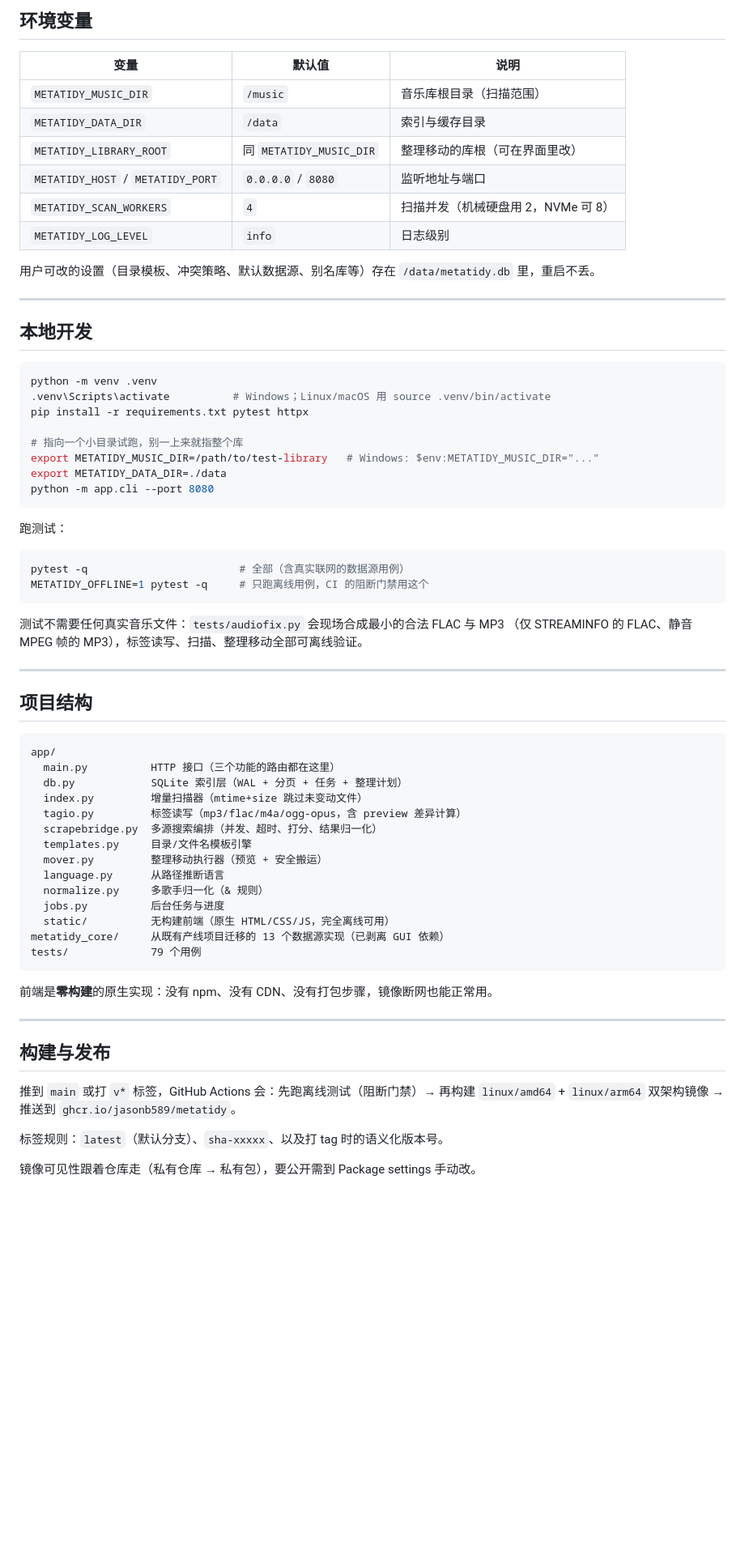
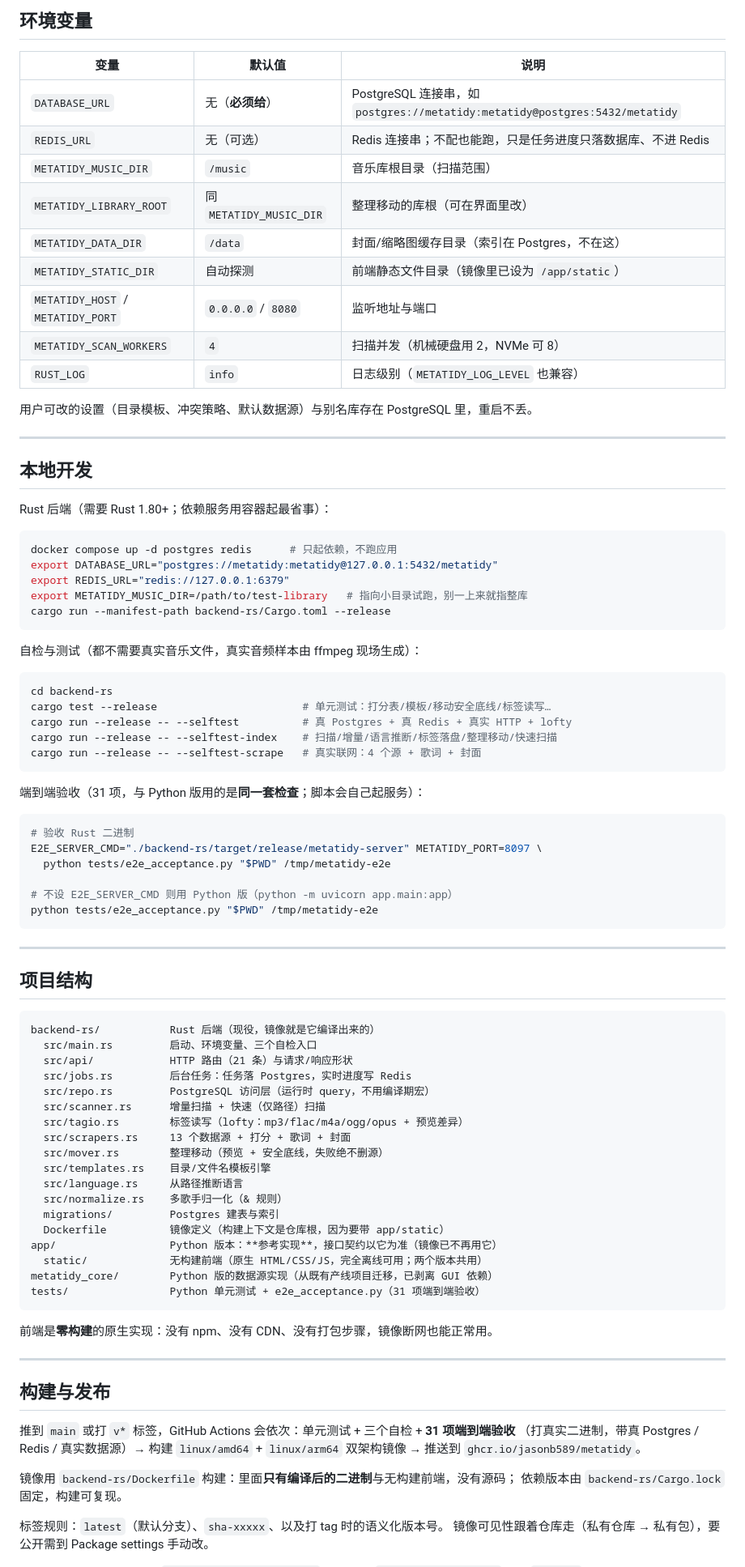
Before and after one commit to jasonb589/metatidy, a Markdown page: README.md, the part around one of its changes. Shown at 81% size. Rendered like a GitHub page; blank space fills up the shorter version.

Commit message:
docs: README 跟着 Rust 后端更新（Postgres/Redis 部署、环境变量、项目结构、端到端验收命令、数据源实测现状）

````diff
--- a/README.md
+++ b/README.md
@@ -162,59 +174,76 @@ docker run -d --name metatidy \
 
 | 变量 | 默认值 | 说明 |
 | --- | --- | --- |
+| `DATABASE_URL` | 无（**必须给**） | PostgreSQL 连接串，如 `postgres://metatidy:metatidy@postgres:5432/metatidy` |
+| `REDIS_URL` | 无（可选） | Redis 连接串；不配也能跑，只是任务进度只落数据库、不进 Redis |
 | `METATIDY_MUSIC_DIR` | `/music` | 音乐库根目录（扫描范围） |
-| `METATIDY_DATA_DIR` | `/data` | 索引与缓存目录 |
 | `METATIDY_LIBRARY_ROOT` | 同 `METATIDY_MUSIC_DIR` | 整理移动的库根（可在界面里改） |
+| `METATIDY_DATA_DIR` | `/data` | 封面/缩略图缓存目录（索引在 Postgres，不在这） |
+| `METATIDY_STATIC_DIR` | 自动探测 | 前端静态文件目录（镜像里已设为 `/app/static`） |
 | `METATIDY_HOST` / `METATIDY_PORT` | `0.0.0.0` / `8080` | 监听地址与端口 |
 | `METATIDY_SCAN_WORKERS` | `4` | 扫描并发（机械硬盘用 2，NVMe 可 8） |
-| `METATIDY_LOG_LEVEL` | `info` | 日志级别 |
+| `RUST_LOG` | `info` | 日志级别（`METATIDY_LOG_LEVEL` 也兼容） |
 
-用户可改的设置（目录模板、冲突策略、默认数据源、别名库等）存在 `/data/metatidy.db` 里，重启不丢。
+用户可改的设置（目录模板、冲突策略、默认数据源）与别名库存在 PostgreSQL 里，重启不丢。
 
 ---
 
 ## 本地开发
 
+Rust 后端（需要 Rust 1.80+；依赖服务用容器起最省事）：
+
 ```bash
-python -m venv .venv
-.venv\Scripts\activate          # Windows；Linux/macOS 用 source .venv/bin/activate
-pip install -r requirements.txt pytest httpx
-
-# 指向一个小目录试跑，别一上来就指整个库
-export METATIDY_MUSIC_DIR=/path/to/test-library   # Windows: $env:METATIDY_MUSIC_DIR="..."
-export METATIDY_DATA_DIR=./data
-python -m app.cli --port 8080
+docker compose up -d postgres redis      # 只起依赖，不跑应用
+export DATABASE_URL="postgres://metatidy:metatidy@127.0.0.1:5432/metatidy"
+export REDIS_URL="redis://127.0.0.1:6379"
+export METATIDY_MUSIC_DIR=/path/to/test-library   # 指向小目录试跑，别一上来就指整库
+cargo run --manifest-path backend-rs/Cargo.toml --release
 ```
 
-跑测试：
+自检与测试（都不需要真实音乐文件，真实音频样本由 ffmpeg 现场生成）：
 
 ```bash
-pytest -q                        # 全部（含真实联网的数据源用例）
-METATIDY_OFFLINE=1 pytest -q     # 只跑离线用例，CI 的阻断门禁用这个
+cd backend-rs
+cargo test --release                       # 单元测试：打分表/模板/移动安全底线/标签读写…
+cargo run --release -- --selftest          # 真 Postgres + 真 Redis + 真实 HTTP + lofty
+cargo run --release -- --selftest-index    # 扫描/增量/语言推断/标签落盘/整理移动/快速扫描
+cargo run --release -- --selftest-scrape   # 真实联网：4 个源 + 歌词 + 封面
 ```
 
-测试不需要任何真实音乐文件：`tests/audiofix.py` 会现场合成最小的合法 FLAC 与 MP3
-（仅 STREAMINFO 的 FLAC、静音 MPEG 帧的 MP3），标签读写、扫描、整理移动全部可离线验证。
+端到端验收（31 项，与 Python 版用的是**同一套检查**；脚本会自己起服务）：
+
+```bash
+# 验收 Rust 二进制
+E2E_SERVER_CMD="./backend-rs/target/release/metatidy-server" METATIDY_PORT=8097 \
+  python tests/e2e_acceptance.py "$PWD" /tmp/metatidy-e2e
+
+# 不设 E2E_SERVER_CMD 则用 Python 版（python -m uvicorn app.main:app）
+python tests/e2e_acceptance.py "$PWD" /tmp/metatidy-e2e
+```
 
 ---
 
 ## 项目结构
 
 ```
-app/
-  main.py          HTTP 接口（三个功能的路由都在这里）
-  db.py            SQLite 索引层（WAL + 分页 + 任务 + 整理计划）
-  index.py         增量扫描器（mtime+size 跳过未变动文件）
-  tagio.py         标签读写（mp3/flac/m4a/ogg-opus，含 preview 差异计算）
-  scrapebridge.py  多源搜索编排（并发、超时、打分、结果归一化）
-  templates.py     目录/文件名模板引擎
-  mover.py         整理移动执行器（预览 + 安全搬运）
-  language.py      从路径推断语言
-  normalize.py     多歌手归一化（& 规则）
-  jobs.py          后台任务与进度
-  static/          无构建前端（原生 HTML/CSS/JS，完全离线可用）
-metatidy_core/     从既有产线项目迁移的 13 个数据源实现（已剥离 GUI 依赖）
-tests/             79 个用例
+backend-rs/           Rust 后端（现役，镜像就是它编译出来的）
+  src/main.rs         启动、环境变量、三个自检入口
+  src/api/            HTTP 路由（21 条）与请求/响应形状
+  src/jobs.rs         后台任务：任务落 Postgres，实时进度写 Redis
+  src/repo.rs         PostgreSQL 访问层（运行时 query，不用编译期宏）
+  src/scanner.rs      增量扫描 + 快速（仅路径）扫描
+  src/tagio.rs        标签读写（lofty：mp3/flac/m4a/ogg/opus + 预览差异）
+  src/scrapers.rs     13 个数据源 + 打分 + 歌词 + 封面
+  src/mover.rs        整理移动（预览 + 安全底线，失败绝不删源）
+  src/templates.rs    目录/文件名模板引擎
+  src/language.rs     从路径推断语言
+  src/normalize.rs    多歌手归一化（& 规则）
+  migrations/         Postgres 建表与索引
+  Dockerfile          镜像定义（构建上下文是仓库根，因为要带 app/static）
+app/                  Python 版本：**参考实现**，接口契约以它为准（镜像已不再用它）
+  static/             无构建前端（原生 HTML/CSS/JS，完全离线可用；两个版本共用）
+metatidy_core/        Python 版的数据源实现（从既有产线项目迁移，已剥离 GUI 依赖）
+tests/                Python 单元测试 + e2e_acceptance.py（31 项端到端验收）
 ```
 
 前端是**零构建**的原生实现：没有 npm、没有 CDN、没有打包步骤，镜像断网也能正常用。
@@ -223,7 +252,11 @@ tests/             79 个用例
 
 ## 构建与发布
 
-推到 `main` 或打 `v*` 标签，GitHub Actions 会：先跑离线测试（阻断门禁）→ 再构建
-`linux/amd64` + `linux/arm64` 双架构镜像 → 推送到 `ghcr.io/jasonb589/metatidy`。
+推到 `main` 或打 `v*` 标签，GitHub Actions 会依次：单元测试 + 三个自检 + **31 项端到端验收**
+（打真实二进制，带真 Postgres / Redis / 真实数据源）→ 构建 `linux/amd64` + `linux/arm64`
+双架构镜像 → 推送到 `ghcr.io/jasonb589/metatidy`。
+
+镜像用 `backend-rs/Dockerfile` 构建：里面**只有编译后的二进制**与无构建前端，没有源码；
+依赖版本由 `backend-rs/Cargo.lock` 固定，构建可复现。
 
 标签规则：`latest`（默认分支）、`sha-xxxxx`、以及打 tag 时的语义化版本号。
````
Also changed, not shown: other parts of README.md (+28 -11 lines).
